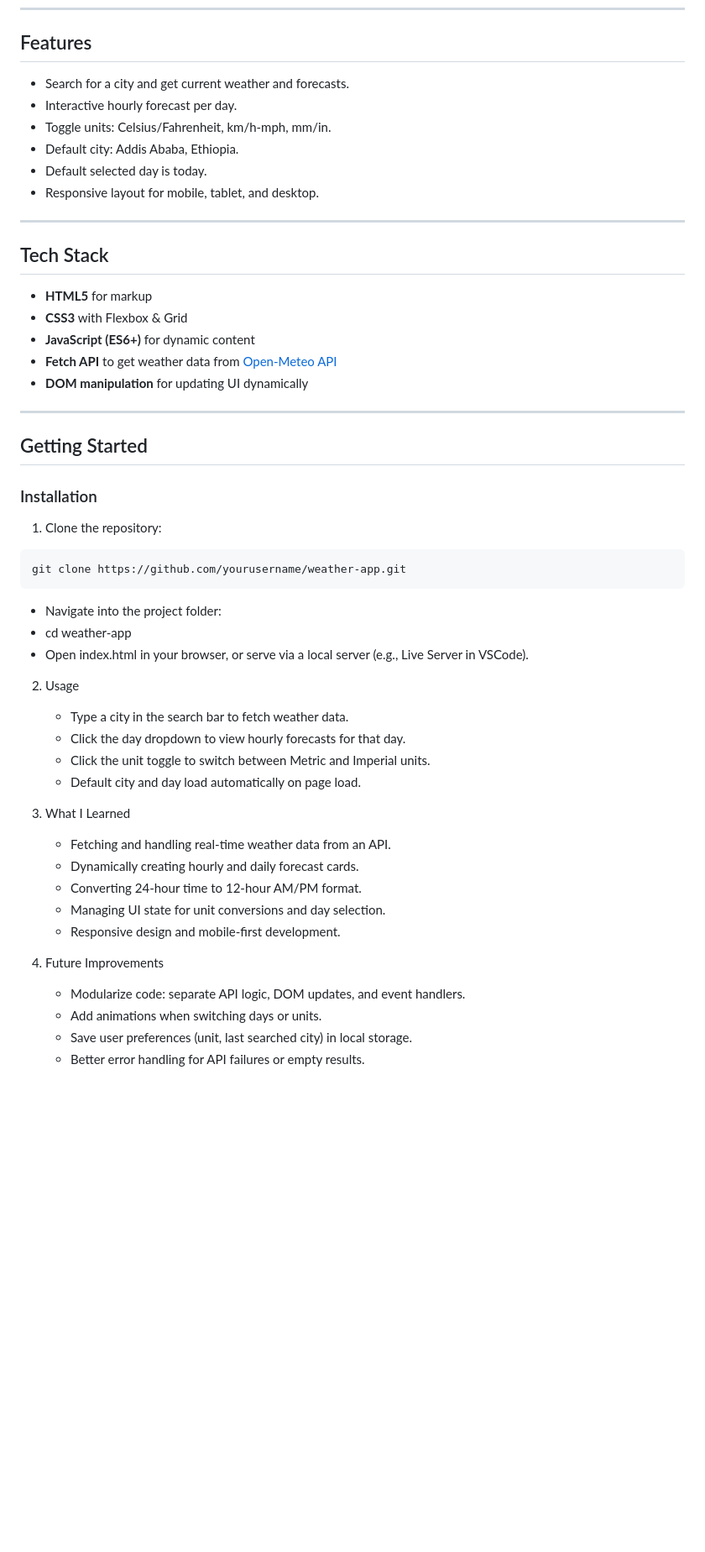
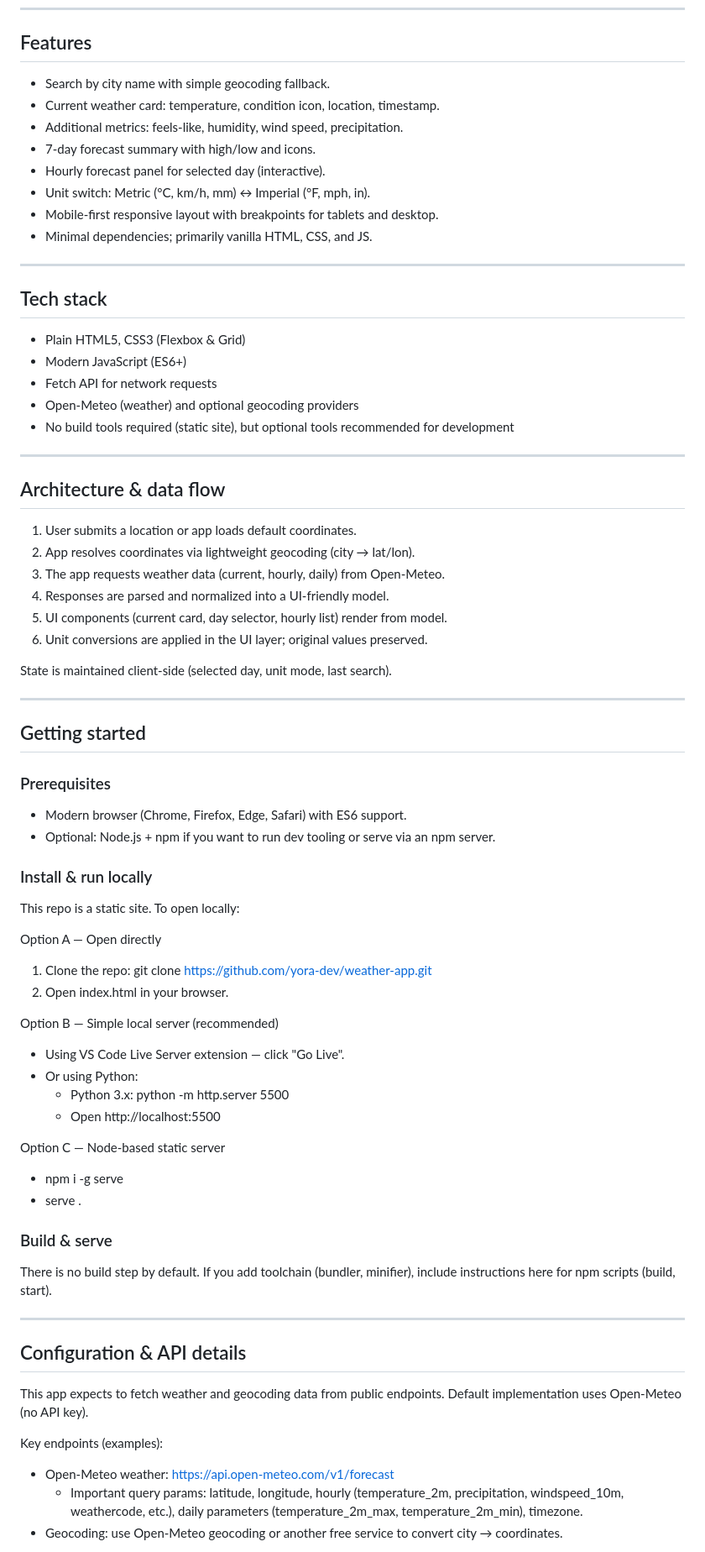
Before and after one commit to yora-dev/Weather-App, a Markdown page: README.md, the part around the change printed below. Shown: that part at 84% size. GitHub-like rendering; blank space fills up the shorter version.

````diff
--- a/README.md
+++ b/README.md
@@ -55,57 +46,82 @@ Build a weather app where users can:
 
 ## Features
 
-- Search for a city and get current weather and forecasts.
-- Interactive hourly forecast per day.
-- Toggle units: Celsius/Fahrenheit, km/h-mph, mm/in.
-- Default city: Addis Ababa, Ethiopia.
-- Default selected day is today.
-- Responsive layout for mobile, tablet, and desktop.
+- Search by city name with simple geocoding fallback.
+- Current weather card: temperature, condition icon, location, timestamp.
+- Additional metrics: feels-like, humidity, wind speed, precipitation.
+- 7-day forecast summary with high/low and icons.
+- Hourly forecast panel for selected day (interactive).
+- Unit switch: Metric (°C, km/h, mm) ↔ Imperial (°F, mph, in).
+- Mobile-first responsive layout with breakpoints for tablets and desktop.
+- Minimal dependencies; primarily vanilla HTML, CSS, and JS.
 
 ---
 
-## Tech Stack
+## Tech stack
 
-- **HTML5** for markup
-- **CSS3** with Flexbox & Grid
-- **JavaScript (ES6+)** for dynamic content
-- **Fetch API** to get weather data from [Open-Meteo API](https://open-meteo.com/)
-- **DOM manipulation** for updating UI dynamically
+- Plain HTML5, CSS3 (Flexbox & Grid)
+- Modern JavaScript (ES6+)
+- Fetch API for network requests
+- Open-Meteo (weather) and optional geocoding providers
+- No build tools required (static site), but optional tools recommended for development
 
 ---
 
-## Getting Started
+## Architecture & data flow
 
-### Installation
+1. User submits a location or app loads default coordinates.
+2. App resolves coordinates via lightweight geocoding (city → lat/lon).
+3. The app requests weather data (current, hourly, daily) from Open-Meteo.
+4. Responses are parsed and normalized into a UI-friendly model.
+5. UI components (current card, day selector, hourly list) render from model.
+6. Unit conversions are applied in the UI layer; original values preserved.
 
-1. Clone the repository:
+State is maintained client-side (selected day, unit mode, last search).
 
-```bash
-git clone https://github.com/yourusername/weather-app.git
-```
+---
 
-- Navigate into the project folder:
-- cd weather-app
-- Open index.html in your browser, or serve via a local server (e.g., Live Server in VSCode).
+## Getting started
 
-2. Usage
+### Prerequisites
 
-   - Type a city in the search bar to fetch weather data.
-   - Click the day dropdown to view hourly forecasts for that day.
-   - Click the unit toggle to switch between Metric and Imperial units.
-   - Default city and day load automatically on page load.
+- Modern browser (Chrome, Firefox, Edge, Safari) with ES6 support.
+- Optional: Node.js + npm if you want to run dev tooling or serve via an npm server.
 
-3. What I Learned
+### Install & run locally
 
-   - Fetching and handling real-time weather data from an API.
-   - Dynamically creating hourly and daily forecast cards.
-   - Converting 24-hour time to 12-hour AM/PM format.
-   - Managing UI state for unit conversions and day selection.
-   - Responsive design and mobile-first development.
+This repo is a static site. To open locally:
 
-4. Future Improvements
+Option A — Open directly
 
-   - Modularize code: separate API logic, DOM updates, and event handlers.
-   - Add animations when switching days or units.
-   - Save user preferences (unit, last searched city) in local storage.
-   - Better error handling for API failures or empty results.
+1. Clone the repo:
+   git clone https://github.com/yora-dev/weather-app.git
+2. Open index.html in your browser.
+
+Option B — Simple local server (recommended)
+
+- Using VS Code Live Server extension — click "Go Live".
+- Or using Python:
+  - Python 3.x: python -m http.server 5500
+  - Open http://localhost:5500
+
+Option C — Node-based static server
+
+- npm i -g serve
+- serve .
+
+### Build & serve
+
+There is no build step by default. If you add toolchain (bundler, minifier), include instructions here for npm scripts (build, start).
+
+---
+
+## Configuration & API details
+
+This app expects to fetch weather and geocoding data from public endpoints. Default implementation uses Open-Meteo (no API key).
+
+Key endpoints (examples):
+
+- Open-Meteo weather: https://api.open-meteo.com/v1/forecast
+  - Important query params: latitude, longitude, hourly (temperature_2m, precipitation, windspeed_10m, weathercode, etc.), daily parameters (temperature_2m_max, temperature_2m_min), timezone.
+- Geocoding: use Open-Meteo geocoding or another free service to convert city → coordinates.
+
````
Also changed, not shown: other parts of README.md (+125 -41 lines).
